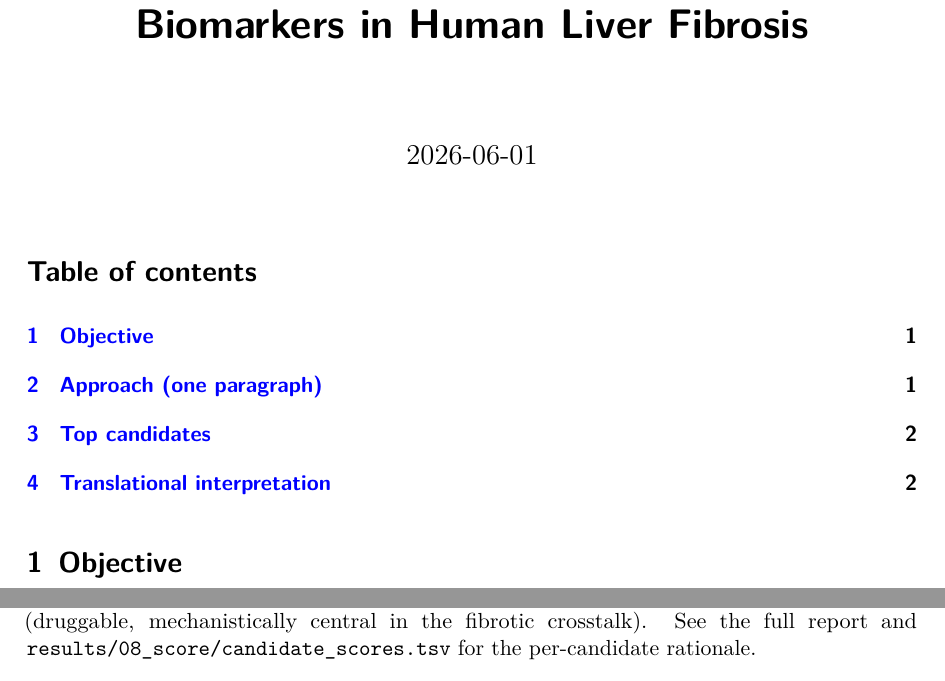
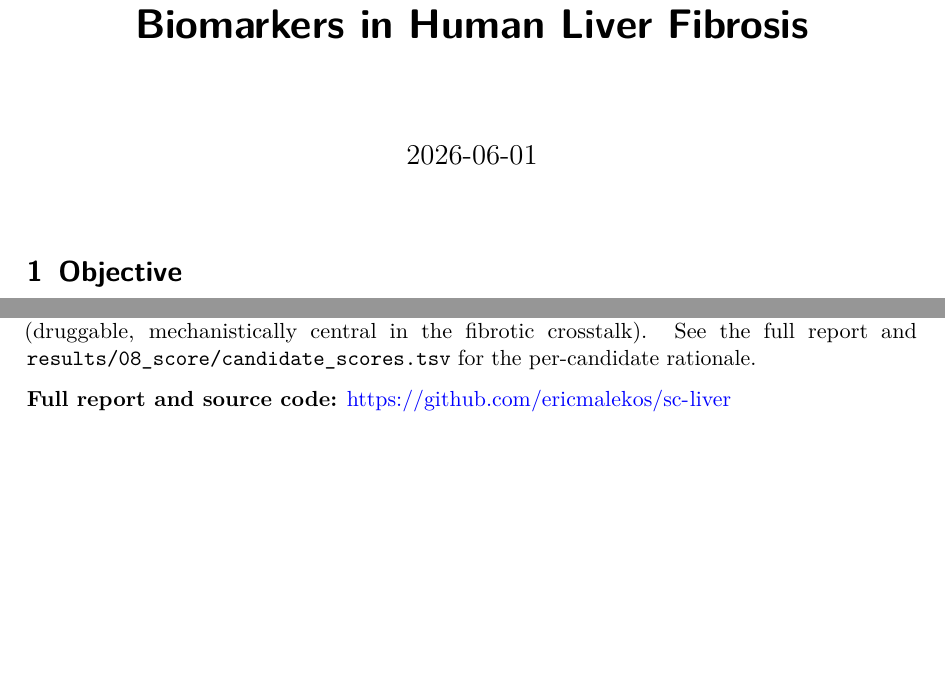
Before and after one commit to ericmalekos/sc-liver, a LaTeX document (workflow/report/exec_summary.tex): two parts of pages 1 and 2 of 2, joined at a grey line, cut so that both start at the same text, the shorter picture padded with empty space. Compiled offline with pdfLaTeX.

Commit message:
Executive summary: drop table of contents, simplify Approach heading, add repo link
Remove the TOC (toc: false), rename '## Approach (one paragraph)' to '## Approach', and add a
GitHub link to the full report/source at the end. Recompiled exec_summary.pdf via xelatex.

```diff
--- a/workflow/report/exec_summary.tex
+++ b/workflow/report/exec_summary.tex
@@ -169,12 +169,6 @@ Liver Fibrosis}
 \begin{document}
 \maketitle
 
-\renewcommand*\contentsname{Table of contents}
-{
-\setcounter{tocdepth}{3}
-\tableofcontents
-}
-
 \section{Objective}\label{objective}
 
 Discover and prioritize \textbf{cell-type-specific biomarkers and
@@ -239,7 +233,7 @@ mechanistically central in the fibrotic crosstalk). See the full report
 and \texttt{results/08\_score/candidate\_scores.tsv} for the
 per-candidate rationale.
 
-
-
+\textbf{Full report and source code:}
+\url{https://github.com/ericmalekos/sc-liver}
 
 \end{document}
```
Also changed, not shown: docs/report/exec_summary.pdf, workflow/report/exec_summary.tex (2 more changed lines), 1 other file.
